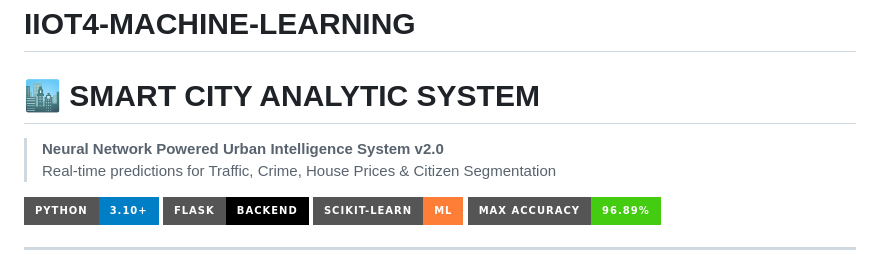
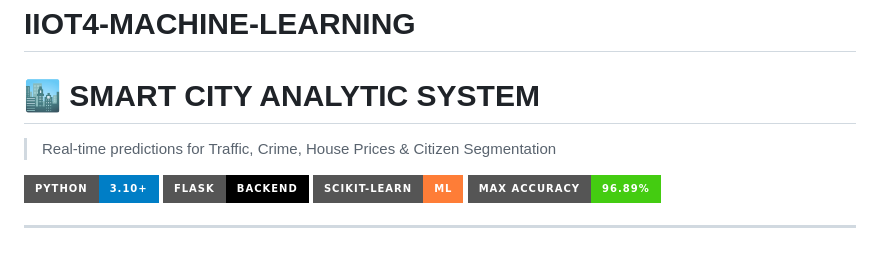
Before and after one commit to yashsharma0525/IIOT4-MACHINE-LEARNING, a Markdown page: README.md, the part around the change. Drawn GitHub-style; badges without logos.

```diff
--- a/README.md
+++ b/README.md
@@ -1,7 +1,6 @@
 # IIOT4-MACHINE-LEARNING
 # 🏙️ SMART CITY ANALYTIC SYSTEM
 
-> **Neural Network Powered Urban Intelligence System v2.0**
 > Real-time predictions for Traffic, Crime, House Prices & Citizen Segmentation
 
 ![Python](https://img.shields.io/badge/Python-3.10+-blue?style=for-the-badge&logo=python)
```
